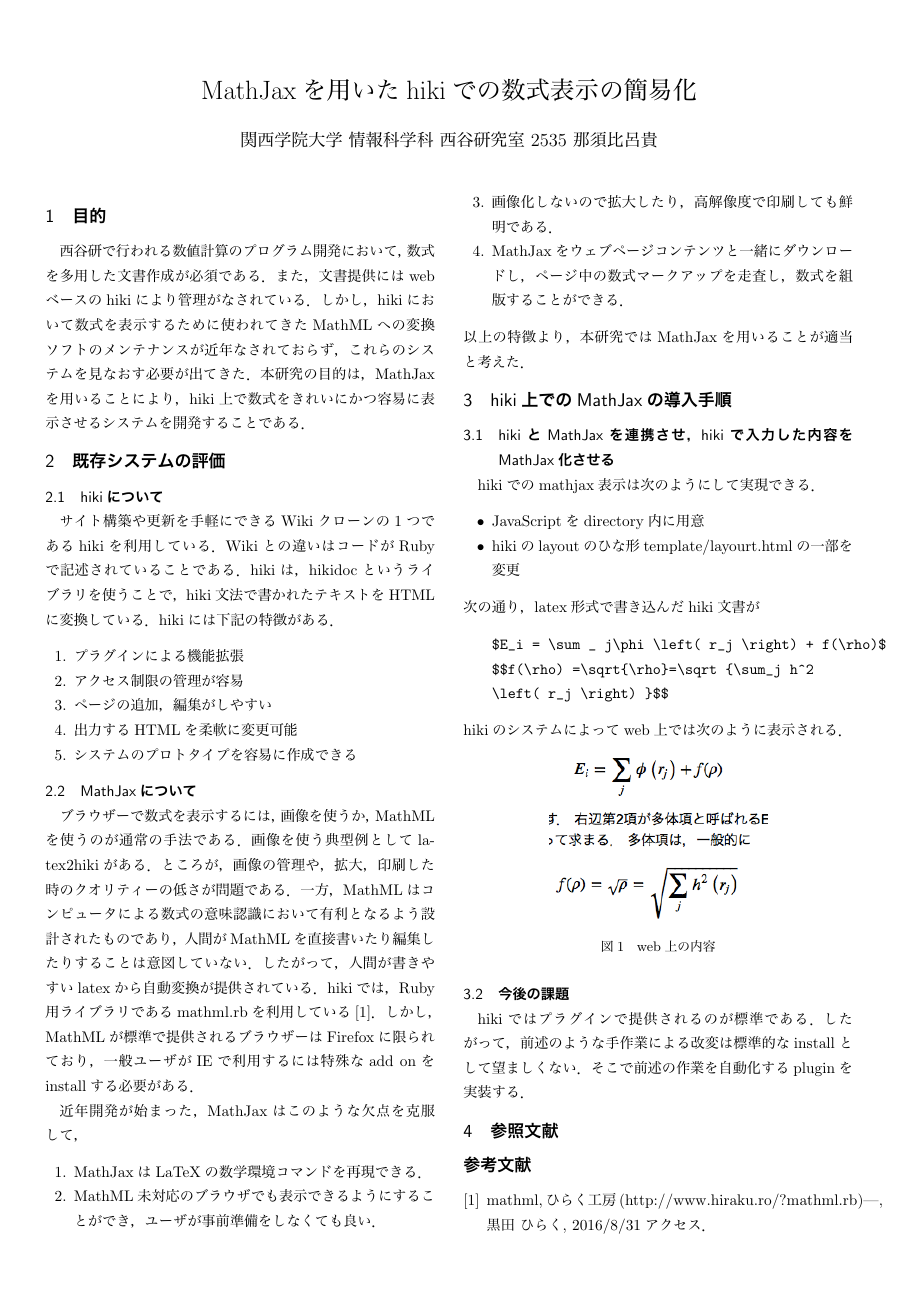
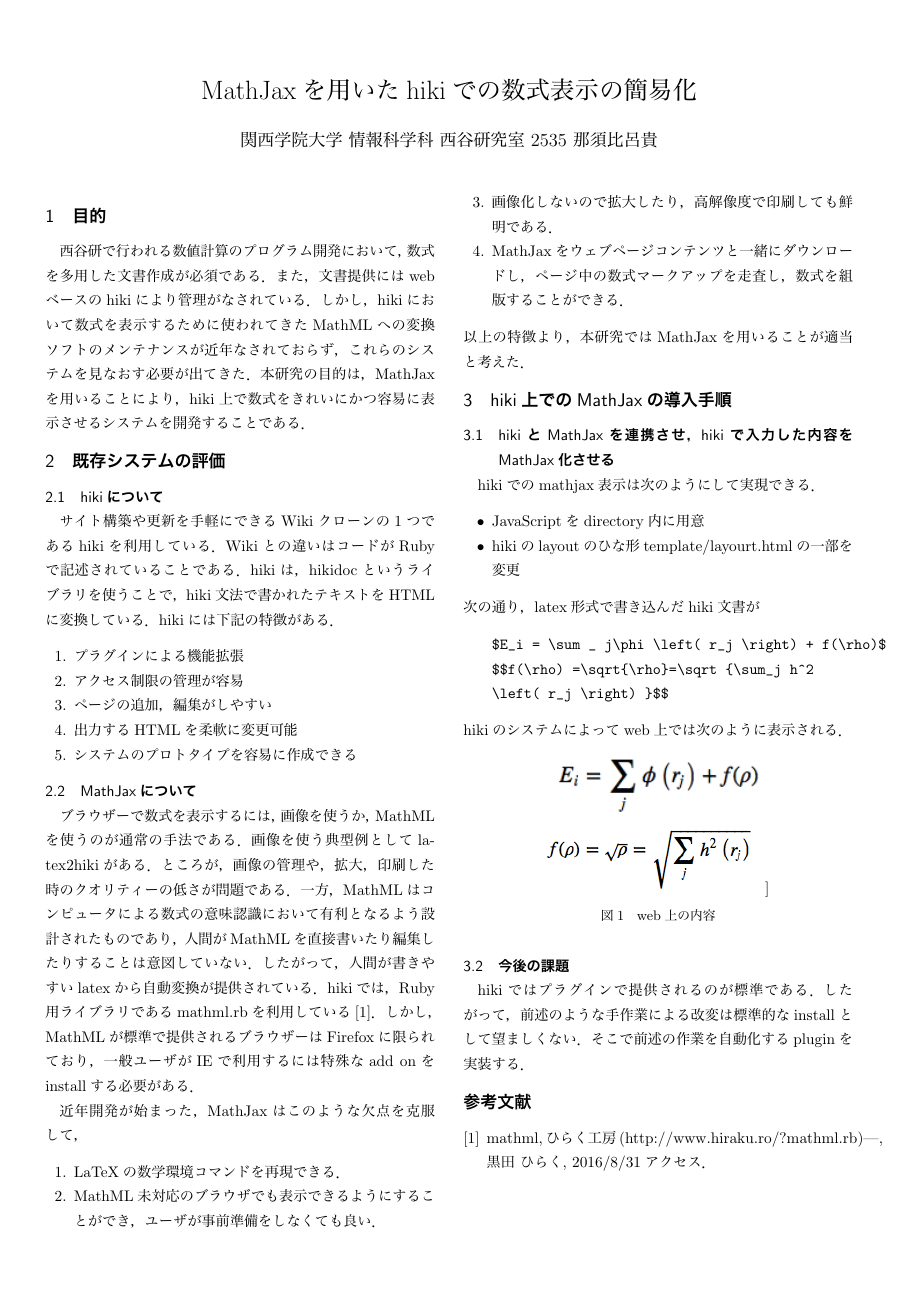
Before and after one commit to nasu14/nasu_new_abst, a LaTeX document (abst.tex): the whole page. The pictures show the PDF file abst.pdf that the author committed with the source.

Commit message:
abst修正しました．

```diff
--- a/abst.tex
+++ b/abst.tex
@@ -48,7 +48,7 @@ hikiでは，Ruby 用ライブラリであるmathml.rbを利用している\cite
 
 近年開発が始まった，MathJaxはこのような欠点を克服して，
 \begin{enumerate}
-\item MathJaxはLaTeXの数学環境コマンドを再現できる．
+\item LaTeXの数学環境コマンドを再現できる．
 \item MathML未対応のブラウザでも表示できるようにすることができ，ユーザが事前準備をしなくても良い．
 \item 画像化しないので拡大したり，高解像度で印刷しても鮮明である．
 \item MathJaxをウェブページコンテンツと一緒にダウンロードし，ページ中の数式マークアップを走査し，数式を組版することができる．
@@ -82,7 +83,7 @@ hikiではプラグインで提供されるのが標準である．
 したがって，前述のような手作業による改変は標準的なinstallとして望ましくない．
 そこで前述の作業を自動化するpluginを実装する．
 
-\section{参照文献}\begin{thebibliography}{9}
+\begin{thebibliography}{9}
 \bibitem{hiraku}mathml,ひらく工房(http://www.hiraku.ro/?mathml.rb)|,黒田 ひらく, 2016/8/31アクセス．
 \end{thebibliography}
 \end{document}
```
Also changed, not shown: Math_test1.png (added), Math_test2.png (added), abst.pdf, abst.tex (3 more changed lines), 5 other files.
